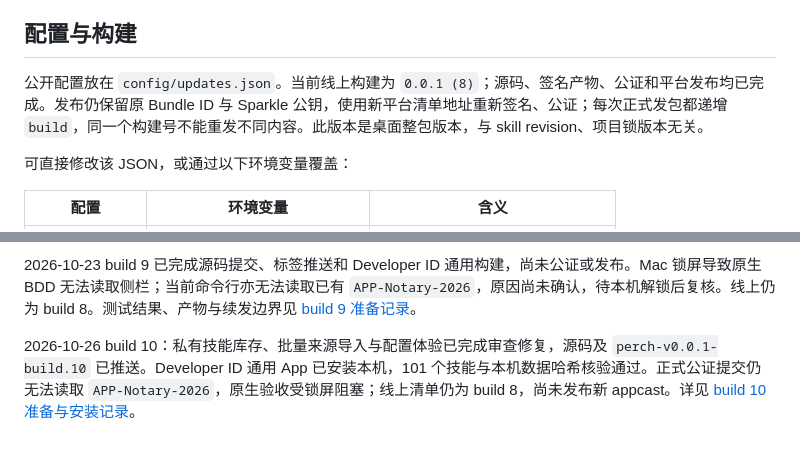
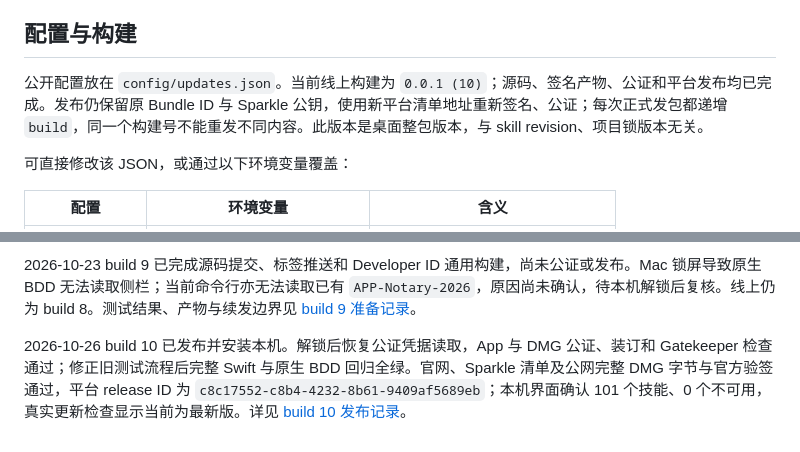
Before and after one commit to nixihz/perch, a Markdown page: docs/sparkle-updates.md, 2 parts joined by grey strips. Rendered like a GitHub page.

```diff
--- a/docs/sparkle-updates.md
+++ b/docs/sparkle-updates.md
@@ -20,7 +20,7 @@
 
 ## 配置与构建
 
-公开配置放在 `config/updates.json`。当前线上构建为 `0.0.1 (8)`；源码、签名产物、公证和平台发布均已完成。发布仍保留原 Bundle ID 与 Sparkle 公钥，使用新平台清单地址重新签名、公证；每次正式发包都递增 `build`，同一个构建号不能重发不同内容。此版本是桌面整包版本，与 skill revision、项目锁版本无关。
+公开配置放在 `config/updates.json`。当前线上构建为 `0.0.1 (10)`；源码、签名产物、公证和平台发布均已完成。发布仍保留原 Bundle ID 与 Sparkle 公钥，使用新平台清单地址重新签名、公证；每次正式发包都递增 `build`，同一个构建号不能重发不同内容。此版本是桌面整包版本，与 skill revision、项目锁版本无关。
 
 可直接修改该 JSON，或通过以下环境变量覆盖：
 
@@ -136,4 +136,4 @@ python3 -m unittest tests.test_update_packaging tests.test_ui_localization -v
 
 2026-10-23 build 9 已完成源码提交、标签推送和 Developer ID 通用构建，尚未公证或发布。Mac 锁屏导致原生 BDD 无法读取侧栏；当前命令行亦无法读取已有 `APP-Notary-2026`，原因尚未确认，待本机解锁后复核。线上仍为 build 8。测试结果、产物与续发边界见 [build 9 准备记录](releases/perch-0.0.1-9.md)。
 
-2026-10-26 build 10：私有技能库存、批量来源导入与配置体验已完成审查修复，源码及 `perch-v0.0.1-build.10` 已推送。Developer ID 通用 App 已安装本机，101 个技能与本机数据哈希核验通过。正式公证提交仍无法读取 `APP-Notary-2026`，原生验收受锁屏阻塞；线上清单仍为 build 8，尚未发布新 appcast。详见 [build 10 准备与安装记录](releases/perch-0.0.1-10.md)。
+2026-10-26 build 10 已发布并安装本机。解锁后恢复公证凭据读取，App 与 DMG 公证、装订和 Gatekeeper 检查通过；修正旧测试流程后完整 Swift 与原生 BDD 回归全绿。官网、Sparkle 清单及公网完整 DMG 字节与官方验签通过，平台 release ID 为 `c8c17552-c8b4-4232-8b61-9409af5689eb`；本机界面确认 101 个技能、0 个不可用，真实更新检查显示当前为最新版。详见 [build 10 发布记录](releases/perch-0.0.1-10.md)。
```
Also changed, not shown: docs/releases/perch-0.0.1-10.md (+15 -11 lines), website/perch/README.md (+2 -2 lines).
